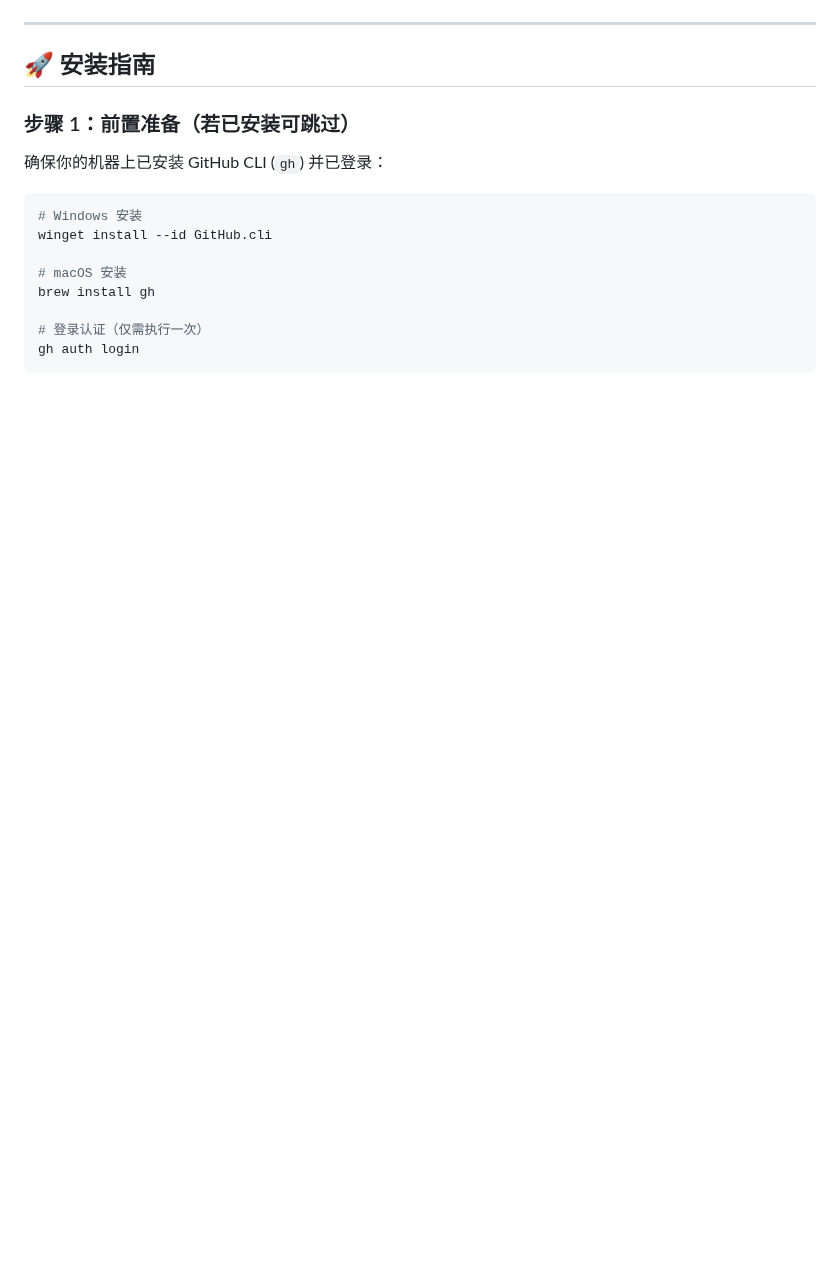
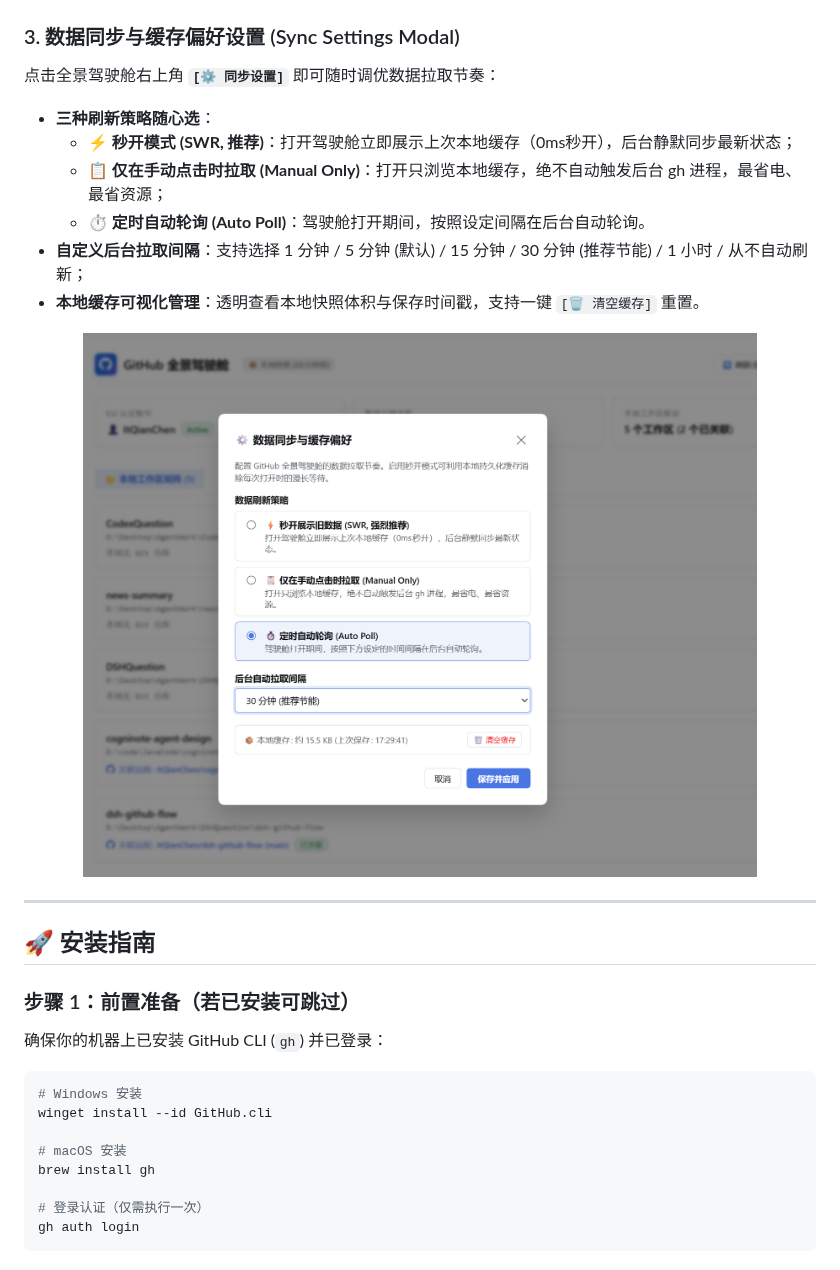
Before and after one commit to ItQianChen/dsh-github-flow, a Markdown page: README.md, the part around one of its changes. Drawn GitHub-style; pictures changed too: docs/images/3.png (added); blank space fills up the shorter version.

```diff
--- a/README.md
+++ b/README.md
@@ -139,6 +135,19 @@
 
 <p align="center">
   <img src="./docs/images/2.png" alt="右侧栏工作区面板" width="100%" />
+</p>
+
+### 3. 数据同步与缓存偏好设置 (Sync Settings Modal)
+点击全景驾驶舱右上角 **`[⚙️ 同步设置]`** 即可随时调优数据拉取节奏：
+* **三种刷新策略随心选**：
+  * **⚡ 秒开模式 (SWR, 推荐)**：打开驾驶舱立即展示上次本地缓存（0ms秒开），后台静默同步最新状态；
+  * **📋 仅在手动点击时拉取 (Manual Only)**：打开只浏览本地缓存，绝不自动触发后台 gh 进程，最省电、最省资源；
+  * **⏱️ 定时自动轮询 (Auto Poll)**：驾驶舱打开期间，按照设定间隔在后台自动轮询。
+* **自定义后台拉取间隔**：支持选择 1 分钟 / 5 分钟 (默认) / 15 分钟 / 30 分钟 (推荐节能) / 1 小时 / 从不自动刷新；
+* **本地缓存可视化管理**：透明查看本地快照体积与保存时间戳，支持一键 `[🗑️ 清空缓存]` 重置。
+
+<p align="center">
+  <img src="./docs/images/3.png" alt="数据同步与缓存设置弹窗" width="85%" />
 </p>
 
 ---
```
Also changed, not shown: other parts of README.md (+4 -8 lines), README.en.md (+17 -7 lines), docs/architecture.md (+2 -0 lines), docs/images/1.png, docs/images/2.png, 2 other files.
